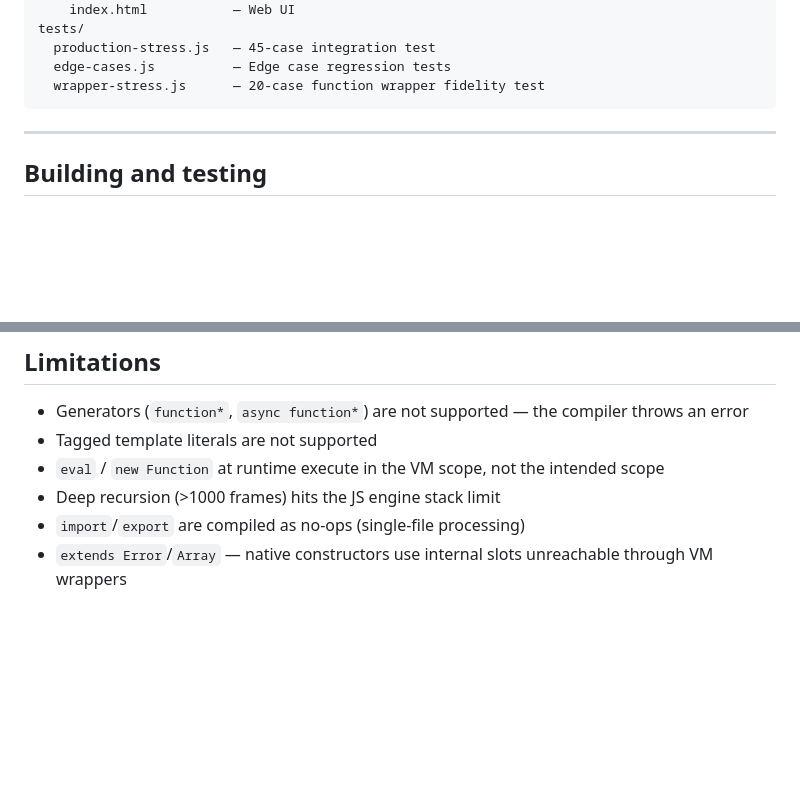
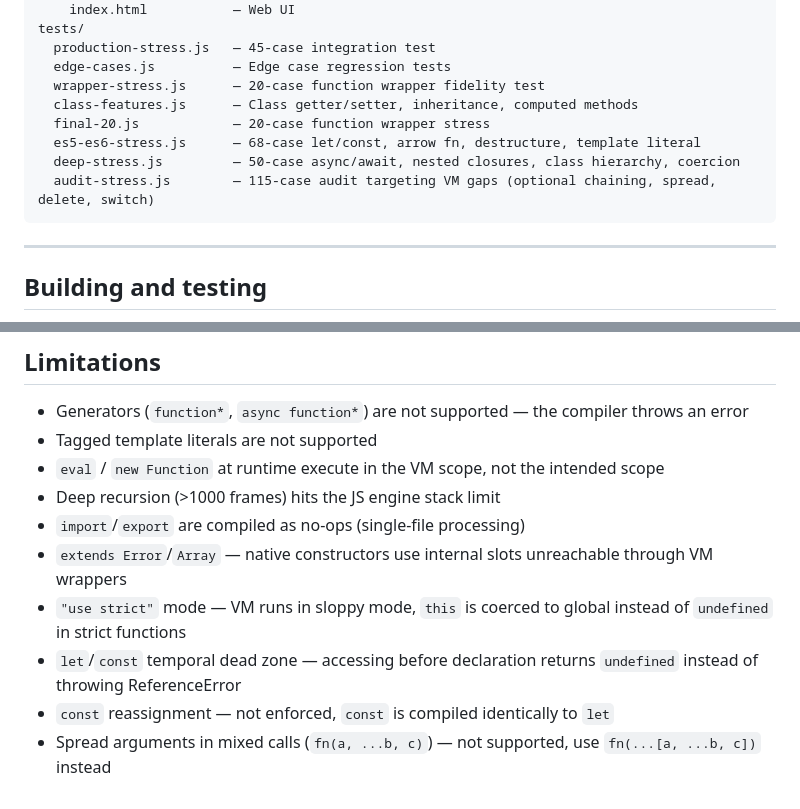
Before and after one commit to kusoidev/obscura-oss, a Markdown page: DEV.md, 2 parts joined by grey strips. Rendered like a GitHub page; blank space fills up the shorter version.

````diff
--- a/DEV.md
+++ b/DEV.md
@@ -118,6 +118,11 @@ tests/
   production-stress.js   — 45-case integration test
   edge-cases.js          — Edge case regression tests
   wrapper-stress.js      — 20-case function wrapper fidelity test
+  class-features.js      — Class getter/setter, inheritance, computed methods
+  final-20.js            — 20-case function wrapper stress
+  es5-es6-stress.js      — 68-case let/const, arrow fn, destructure, template literal
+  deep-stress.js         — 50-case async/await, nested closures, class hierarchy, coercion
+  audit-stress.js        — 115-case audit targeting VM gaps (optional chaining, spread, delete, switch)
 ```
 
 ---
@@ -162,3 +167,7 @@ The seed, XOR keys, opcode variant choices, and constant encoding offsets are ra
 - Deep recursion (>1000 frames) hits the JS engine stack limit
 - `import`/`export` are compiled as no-ops (single-file processing)
 - `extends Error`/`Array` — native constructors use internal slots unreachable through VM wrappers
+- `"use strict"` mode — VM runs in sloppy mode, `this` is coerced to global instead of `undefined` in strict functions
+- `let`/`const` temporal dead zone — accessing before declaration returns `undefined` instead of throwing ReferenceError
+- `const` reassignment — not enforced, `const` is compiled identically to `let`
+- Spread arguments in mixed calls (`fn(a, ...b, c)`) — not supported, use `fn(...[a, ...b, c])` instead
````
Also changed, not shown: README.md (+5 -2 lines).
